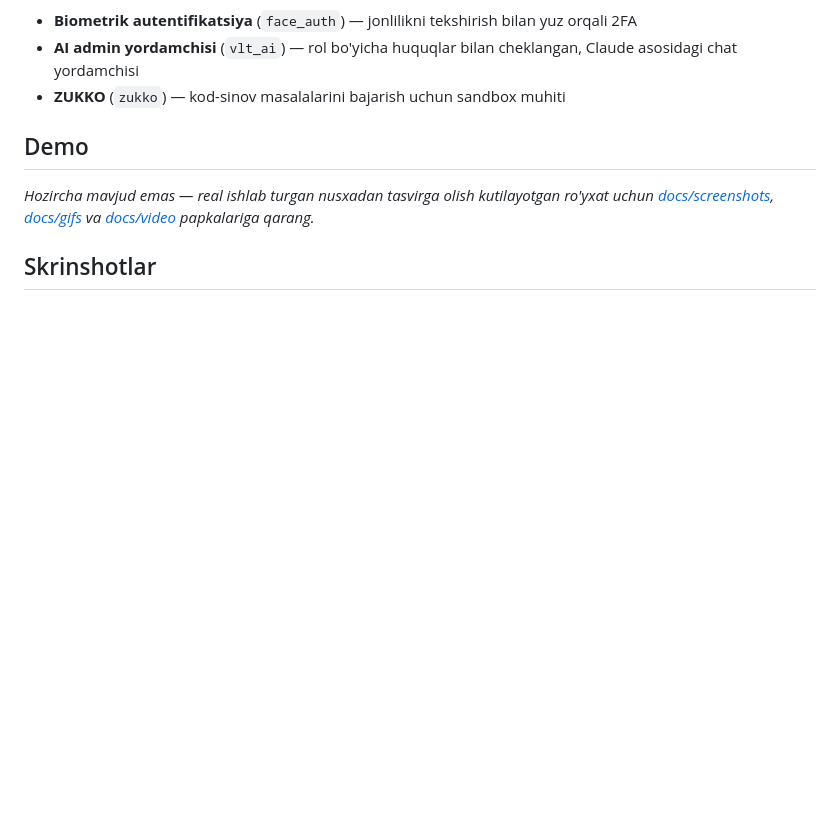
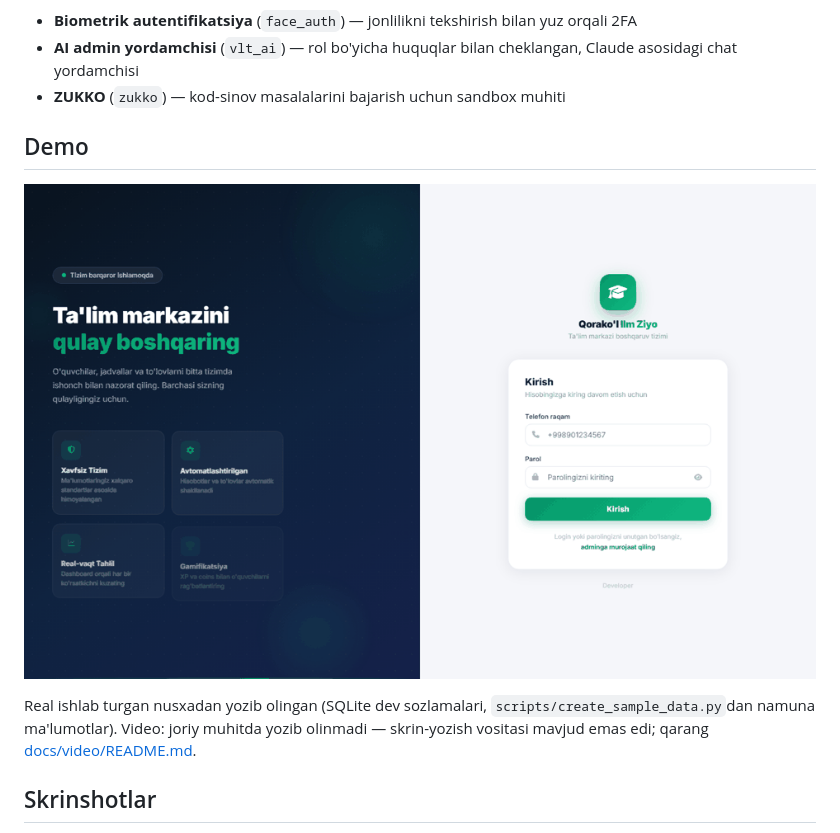
Before and after one commit to avazbektoxirjonovich-commits/edu_erp, a Markdown page: README.uz.md, the part around one of its changes. Rendered like a GitHub page; pictures changed too: docs/gifs/demo.gif (added); blank space fills up the shorter version.

```diff
--- a/README.uz.md
+++ b/README.uz.md
@@ -21,7 +21,9 @@ EduERP ta'lim markazining kundalik jarayonlarini boshqaradi: talaba va o'qituvch
 
 ## Demo
 
-_Hozircha mavjud emas — real ishlab turgan nusxadan tasvirga olish kutilayotgan ro'yxat uchun [docs/screenshots](docs/screenshots/), [docs/gifs](docs/gifs/) va [docs/video](docs/video/) papkalariga qarang._
+![Demo](docs/gifs/demo.gif)
+
+Real ishlab turgan nusxadan yozib olingan (SQLite dev sozlamalari, `scripts/create_sample_data.py`dan namuna ma'lumotlar). Video: joriy muhitda yozib olinmadi — skrin-yozish vositasi mavjud emas edi; qarang [docs/video/README.md](docs/video/README.md).
 
 ## Skrinshotlar
 
```
Also changed, not shown: other parts of README.uz.md (+12 -2 lines), README.md (+15 -3 lines), docs/gifs/README.md (deleted, +0 -7 lines), docs/screenshots/README.md (deleted, +0 -13 lines), docs/video/README.md (+2 -11 lines), docs/screenshots/01-login.png (added), docs/screenshots/02-dashboard.png (added), docs/screenshots/03-students.png (added), docs/screenshots/04-attendance.png (added), docs/screenshots/05-finance.png (added).
